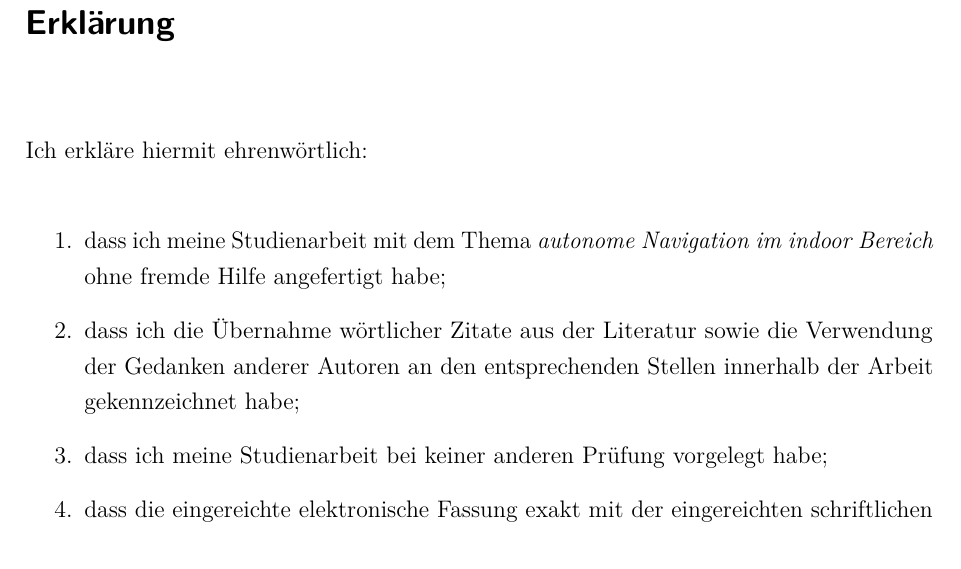
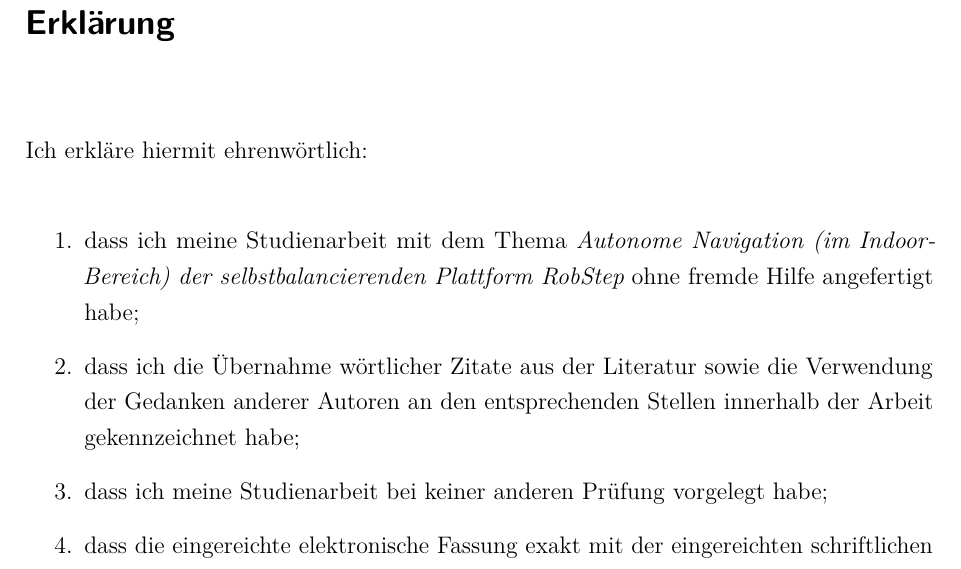
Before and after one commit to SQRSMN/RIC_DOKU, a LaTeX document (dokumentation.tex, which reads einstellungen.tex): part of page 3 of 22, cut so that both start at the same text. Compiled offline with pdfLaTeX.

Commit message:
_added content_
-Projektnamen eingefügt in einstellungen.tex

```diff
--- a/einstellungen.tex
+++ b/einstellungen.tex
@@ -23,7 +23,7 @@
 %% des Dokuments.
 \setzemartrikelnr{4815162342}
 \setzekurs{TINF13B3}
-\setzetitel{autonome Navigation im indoor Bereich}
+\setzetitel{Autonome Navigation (im Indoor-Bereich) der selbstbalancierenden Plattform RobStep}
 \setzedatumAbgabe{Mai 2016}
 \setzefirma{Firma GmbH}
 \setzefirmenort{Firmenort}
```
